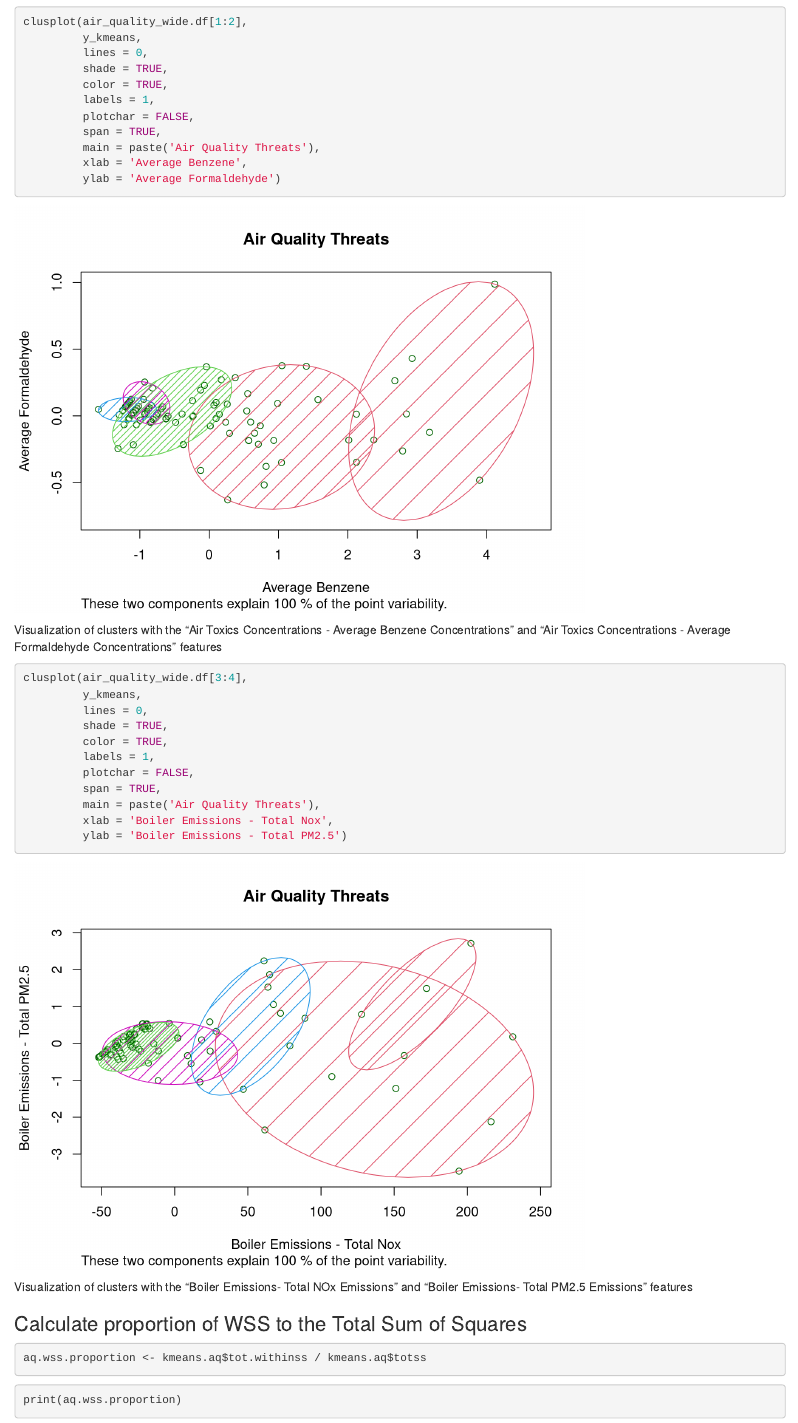
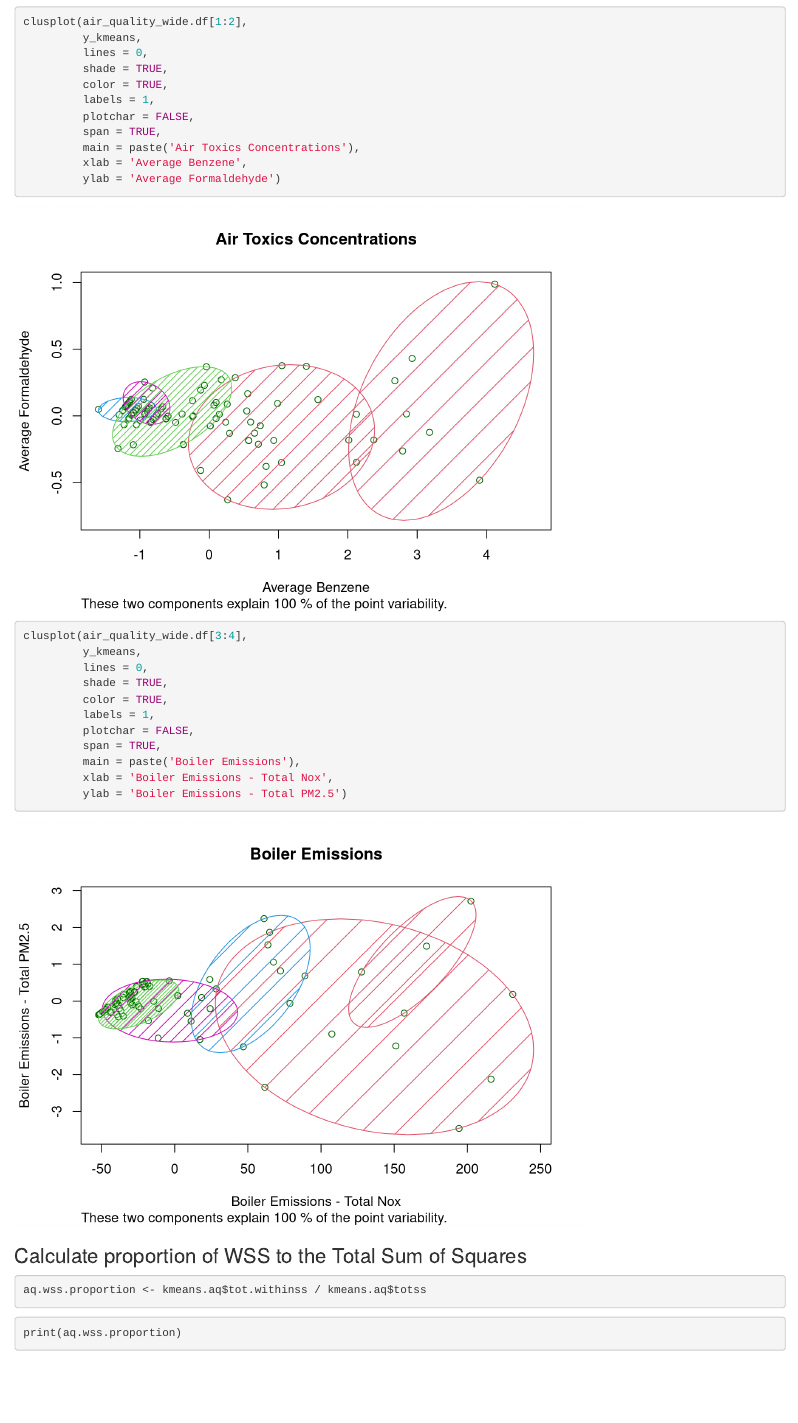
Before and after one commit to mwalbers1/DSC-607-Summer-2022, an R Markdown document (module-7-clustering-models.Rmd): the page in a window 1100 px wide, from 4670 px down. Rendered offline with R 4.5, knitr and Pandoc, with nearby package versions; some code elsewhere in the file could not run offline; column names are cleaned by a stand-in for the janitor package.

Commit message:
Update titles on K-Means plots

````diff
--- a/module-7-clustering-models.Rmd
+++ b/module-7-clustering-models.Rmd
@@ -235,12 +235,11 @@ clusplot(air_quality_wide.df[1:2],
          labels = 1,
          plotchar = FALSE,
          span = TRUE,
-         main = paste('Air Quality Threats'),
+         main = paste('Air Toxics Concentrations'),
          xlab = 'Average Benzene',
          ylab = 'Average Formaldehyde')
 ```
 
-Visualization of clusters with the "Air Toxics Concentrations - Average Benzene Concentrations" and "Air Toxics Concentrations - Average Formaldehyde Concentrations" features
 
 
 
@@ -253,12 +252,11 @@ clusplot(air_quality_wide.df[3:4],
          labels = 1,
          plotchar = FALSE,
          span = TRUE,
-         main = paste('Air Quality Threats'),
+         main = paste('Boiler Emissions'),
          xlab = 'Boiler Emissions - Total Nox',
          ylab = 'Boiler Emissions - Total PM2.5')
 ```
 
-Visualization of clusters with the "Boiler Emissions- Total NOx Emissions" and "Boiler Emissions- Total PM2.5 Emissions" features
 
 
 ### Calculate proportion of WSS to the Total Sum of Squares
````
Also changed, not shown: module-7-clustering-models.Rmd (3 more changed lines).
